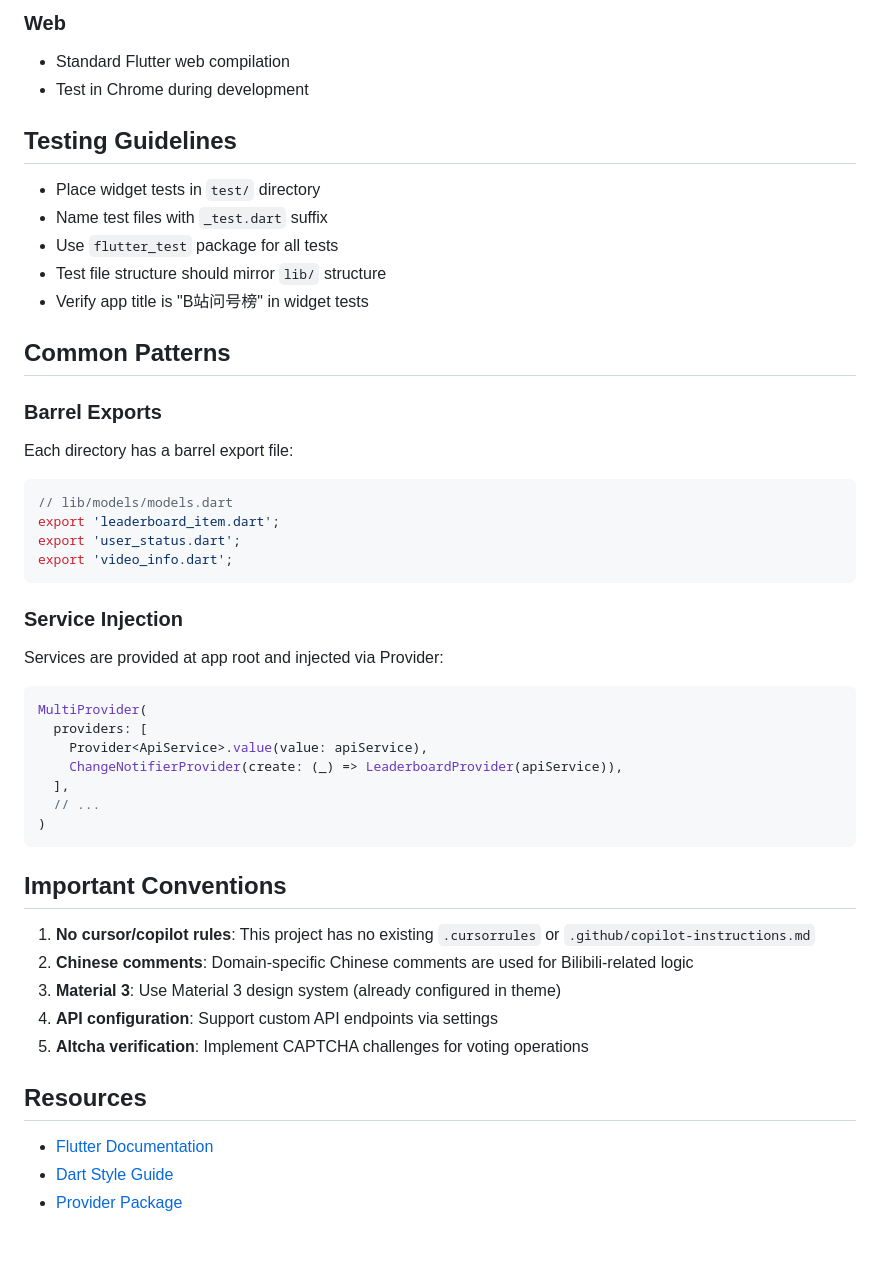
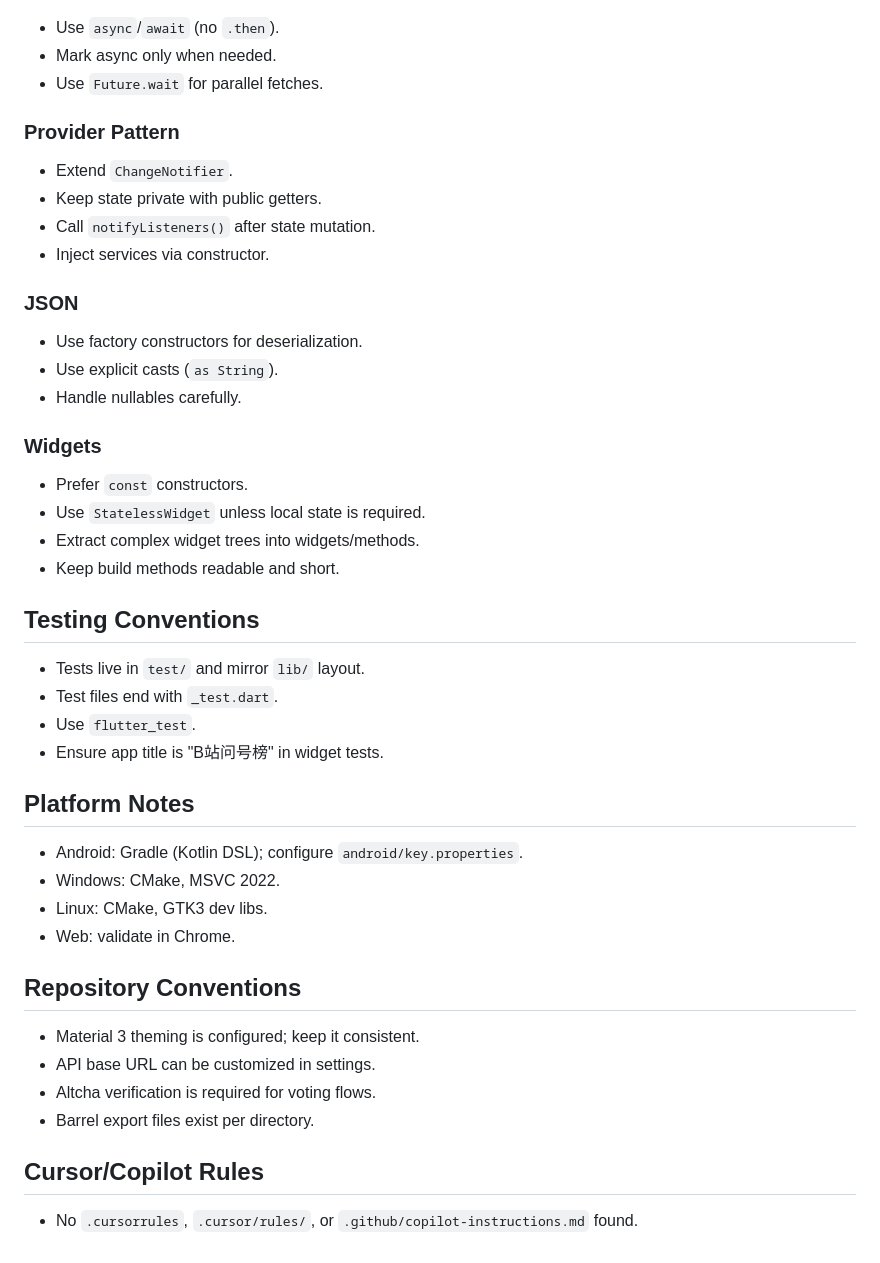
Before and after one commit to bili-qml-team/bili-qml-flutter, a Markdown page: AGENTS.md, the part around one of its changes. GitHub-like rendering.

````diff
--- a/AGENTS.md
+++ b/AGENTS.md
@@ -318,48 +110,34 @@ class VideoCard extends StatelessWidget {
-### Web
-- Standard Flutter web compilation
-- Test in Chrome during development
-
-## Testing Guidelines
-
-- Place widget tests in `test/` directory
-- Name test files with `_test.dart` suffix
-- Use `flutter_test` package for all tests
-- Test file structure should mirror `lib/` structure
-- Verify app title is "B站问号榜" in widget tests
-
-## Common Patterns
-
-### Barrel Exports
-Each directory has a barrel export file:
-```dart
-// lib/models/models.dart
-export 'leaderboard_item.dart';
-export 'user_status.dart';
-export 'video_info.dart';
-```
-
-### Service Injection
-Services are provided at app root and injected via Provider:
-```dart
-MultiProvider(
-  providers: [
-    Provider<ApiService>.value(value: apiService),
-    ChangeNotifierProvider(create: (_) => LeaderboardProvider(apiService)),
-  ],
-  // ...
-)
-```
-
-## Important Conventions
-
-1. **No cursor/copilot rules**: This project has no existing `.cursorrules` or `.github/copilot-instructions.md`
-2. **Chinese comments**: Domain-specific Chinese comments are used for Bilibili-related logic
-3. **Material 3**: Use Material 3 design system (already configured in theme)
-4. **API configuration**: Support custom API endpoints via settings
-5. **Altcha verification**: Implement CAPTCHA challenges for voting operations
-
-## Resources
-
-- [Flutter Documentation](https://docs.flutter.dev/)
-- [Dart Style Guide](https://dart.dev/guides/language/effective-dart/style)
-- [Provider Package](https://pub.dev/packages/provider)
+- Use `async`/`await` (no `.then`).
+- Mark async only when needed.
+- Use `Future.wait` for parallel fetches.
+### Provider Pattern
+- Extend `ChangeNotifier`.
+- Keep state private with public getters.
+- Call `notifyListeners()` after state mutation.
+- Inject services via constructor.
+### JSON
+- Use factory constructors for deserialization.
+- Use explicit casts (`as String`).
+- Handle nullables carefully.
+### Widgets
+- Prefer `const` constructors.
+- Use `StatelessWidget` unless local state is required.
+- Extract complex widget trees into widgets/methods.
+- Keep build methods readable and short.
+## Testing Conventions
+- Tests live in `test/` and mirror `lib/` layout.
+- Test files end with `_test.dart`.
+- Use `flutter_test`.
+- Ensure app title is "B站问号榜" in widget tests.
+## Platform Notes
+- Android: Gradle (Kotlin DSL); configure `android/key.properties`.
+- Windows: CMake, MSVC 2022.
+- Linux: CMake, GTK3 dev libs.
+- Web: validate in Chrome.
+## Repository Conventions
+- Material 3 theming is configured; keep it consistent.
+- API base URL can be customized in settings.
+- Altcha verification is required for voting flows.
+- Barrel export files exist per directory.
+## Cursor/Copilot Rules
+- No `.cursorrules`, `.cursor/rules/`, or `.github/copilot-instructions.md` found.
````
Also changed, not shown: other parts of AGENTS.md (+56 -264 lines).
